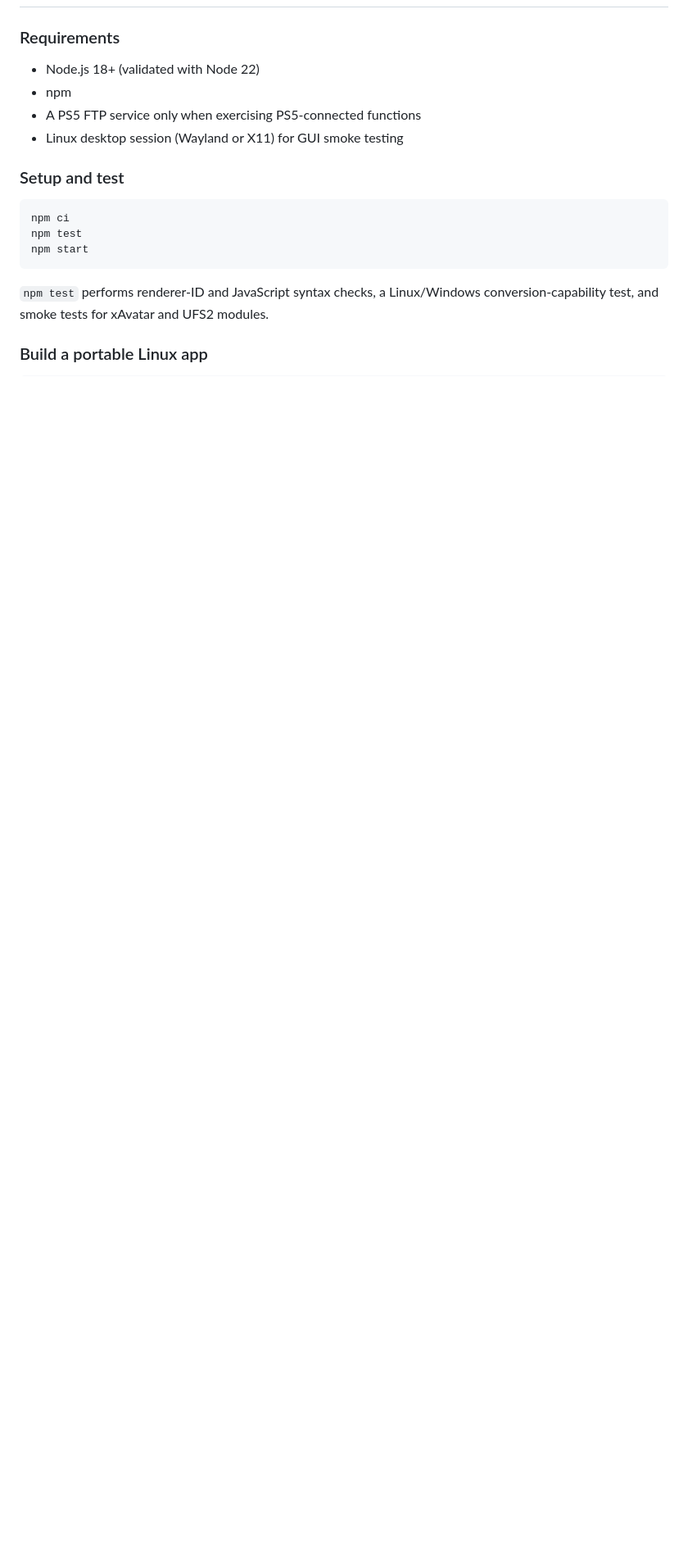
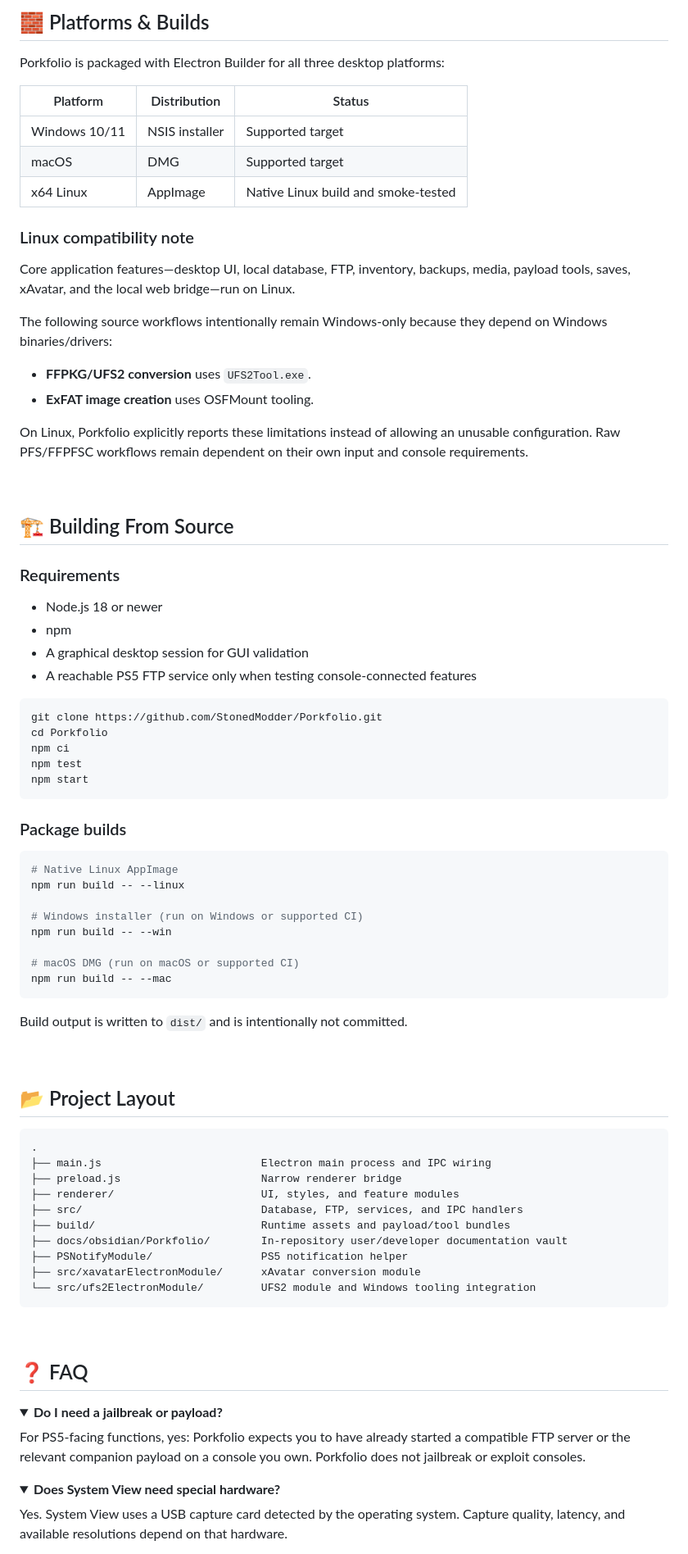
Before and after one commit to StonedModder/Porkfolio, a Markdown page: README.md, the part around one of its changes. Shown at 82% size. GitHub-like rendering; folded sections open; blank space fills up the shorter version.

Commit message:
docs: restore polished cross-platform Porkfolio README

````diff
--- a/README.md
+++ b/README.md
@@ -40,21 +106,88 @@ See [[docs/obsidian/Porkfolio/Linux Build and Test]] for the exact validation re
+## 🧱 Platforms & Builds
+
+Porkfolio is packaged with Electron Builder for all three desktop platforms:
+
+| Platform | Distribution | Status |
+|---|---|---|
+| Windows 10/11 | NSIS installer | Supported target |
+| macOS | DMG | Supported target |
+| x64 Linux | AppImage | Native Linux build and smoke-tested |
+
+### Linux compatibility note
+
+Core application features—desktop UI, local database, FTP, inventory, backups, media, payload tools, saves, xAvatar, and the local web bridge—run on Linux.
+
+The following source workflows intentionally remain Windows-only because they depend on Windows binaries/drivers:
+
+- **FFPKG/UFS2 conversion** uses `UFS2Tool.exe`.
+- **ExFAT image creation** uses OSFMount tooling.
+
+On Linux, Porkfolio explicitly reports these limitations instead of allowing an unusable configuration. Raw PFS/FFPFSC workflows remain dependent on their own input and console requirements.
+
+<br>
+
+## 🏗️ Building From Source
 
 ### Requirements
 
-- Node.js 18+ (validated with Node 22)
+- Node.js 18 or newer
 - npm
-- A PS5 FTP service only when exercising PS5-connected functions
-- Linux desktop session (Wayland or X11) for GUI smoke testing
-
-### Setup and test
+- A graphical desktop session for GUI validation
+- A reachable PS5 FTP service only when testing console-connected features
 
 ```bash
+git clone https://github.com/StonedModder/Porkfolio.git
+cd Porkfolio
 npm ci
 npm test
 npm start
 ```
 
-`npm test` performs renderer-ID and JavaScript syntax checks, a Linux/Windows conversion-capability test, and smoke tests for xAvatar and UFS2 modules.
-
-### Build a portable Linux app
+### Package builds
 
 ```bash
+# Native Linux AppImage
+npm run build -- --linux
+
+# Windows installer (run on Windows or supported CI)
+npm run build -- --win
+
+# macOS DMG (run on macOS or supported CI)
+npm run build -- --mac
+```
+
+Build output is written to `dist/` and is intentionally not committed.
+
+<br>
+
+## 📂 Project Layout
+
+```text
+.
+├── main.js                         Electron main process and IPC wiring
+├── preload.js                      Narrow renderer bridge
+├── renderer/                       UI, styles, and feature modules
+├── src/                            Database, FTP, services, and IPC handlers
+├── build/                          Runtime assets and payload/tool bundles
+├── docs/obsidian/Porkfolio/        In-repository user/developer documentation vault
+├── PSNotifyModule/                 PS5 notification helper
+├── src/xavatarElectronModule/      xAvatar conversion module
+└── src/ufs2ElectronModule/         UFS2 module and Windows tooling integration
+```
+
+<br>
+
+## ❓ FAQ
+
+<details>
+<summary><b>Do I need a jailbreak or payload?</b></summary>
+
+For PS5-facing functions, yes: Porkfolio expects you to have already started a compatible FTP server or the relevant companion payload on a console you own. Porkfolio does not jailbreak or exploit consoles.
+</details>
+
+<details>
+<summary><b>Does System View need special hardware?</b></summary>
+
+Yes. System View uses a USB capture card detected by the operating system. Capture quality, latency, and available resolutions depend on that hardware.
+</details>
+
````
Also changed, not shown: other parts of README.md (+118 -63 lines).
